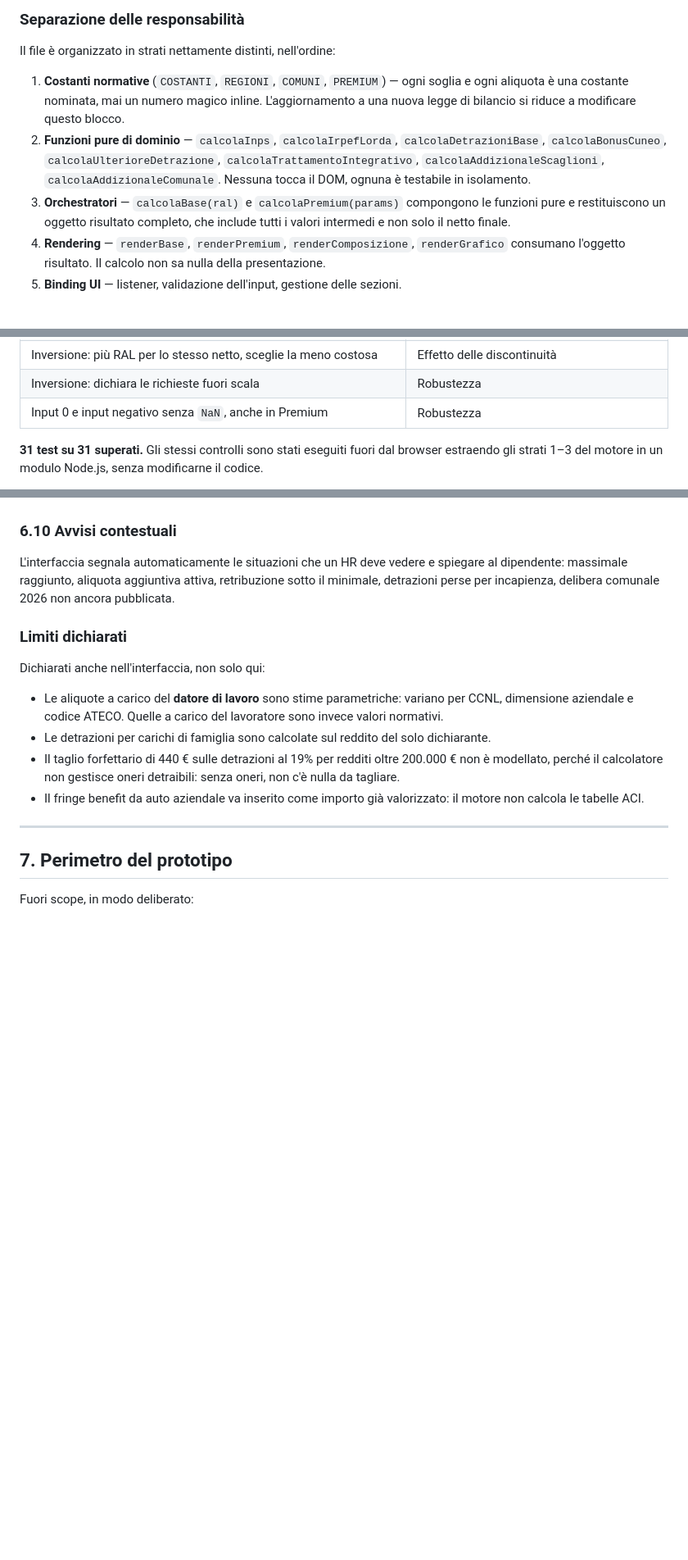
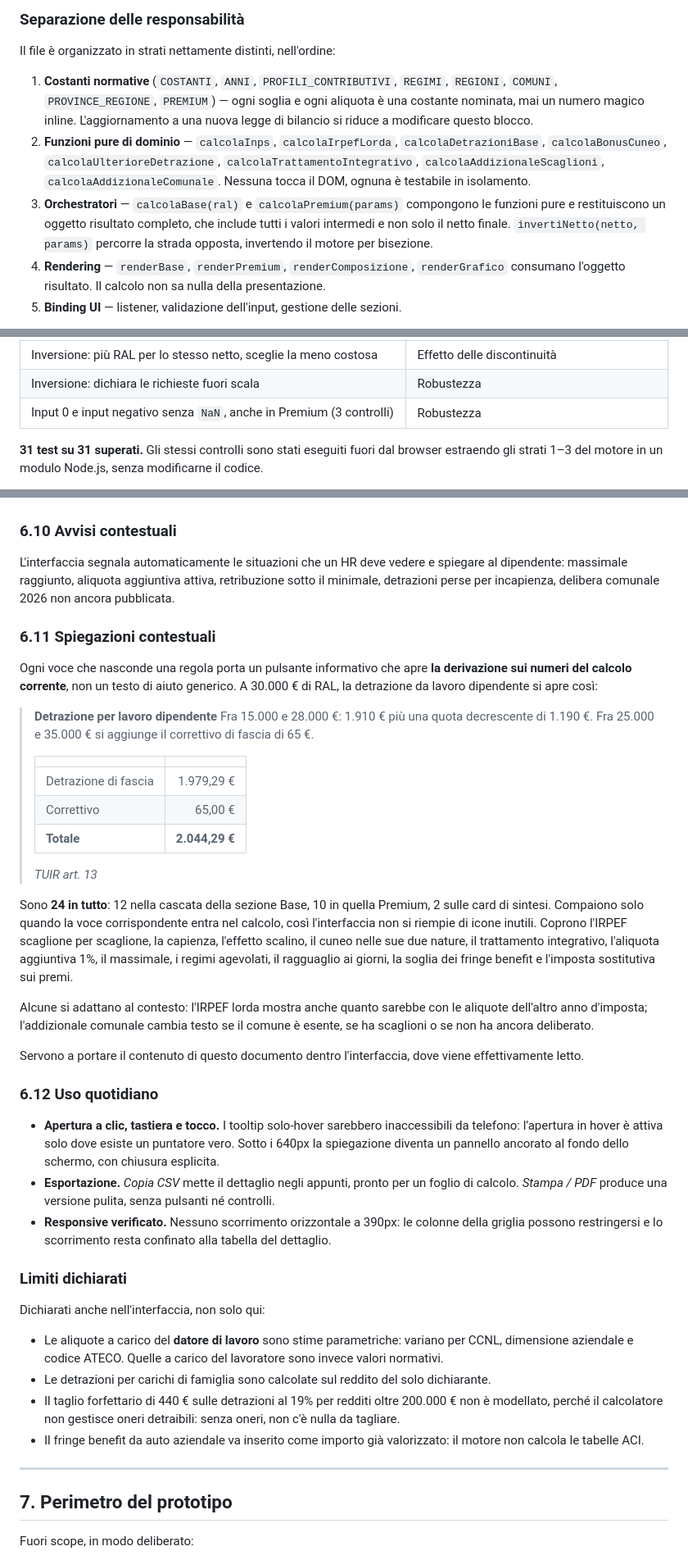
Before and after one commit to Angelo-404/calcolatore-ral-netto, a Markdown page: README.md, 3 parts joined by grey strips. Shown at 82% size. Rendered like a GitHub page; blank space fills up the shorter version.

Commit message:
docs: allinea il README allo stato del progetto
Documentate le funzionalita' che mancavano: spiegazioni contestuali con la
derivazione sui valori correnti, comportamento su schermo stretto,
esportazione CSV e stampa.

Corretti i dati non piu' veri: 24 spiegazioni anziche' una stima, peso del
file 425 KB di cui 252 di dataset, elenco delle costanti normative
aggiornato, inversione citata fra gli orchestratori.

Verificati contro il codice: 31 test, 7.897 comuni, 21 regioni, 107
province, tutte le soglie contributive e i valori di riferimento del
paragrafo 5, ricalcolati con il motore.

Co-Authored-By: Claude Opus 5 <noreply@anthropic.com>

```diff
--- a/README.md
+++ b/README.md
@@ -68,9 +68,9 @@ MotoreFiscale.calcolaBase(30000)
 
 Il file è organizzato in strati nettamente distinti, nell'ordine:
 
-1. **Costanti normative** (`COSTANTI`, `REGIONI`, `COMUNI`, `PREMIUM`) — ogni soglia e ogni aliquota è una costante nominata, mai un numero magico inline. L'aggiornamento a una nuova legge di bilancio si riduce a modificare questo blocco.
+1. **Costanti normative** (`COSTANTI`, `ANNI`, `PROFILI_CONTRIBUTIVI`, `REGIMI`, `REGIONI`, `COMUNI`, `PROVINCE_REGIONE`, `PREMIUM`) — ogni soglia e ogni aliquota è una costante nominata, mai un numero magico inline. L'aggiornamento a una nuova legge di bilancio si riduce a modificare questo blocco.
 2. **Funzioni pure di dominio** — `calcolaInps`, `calcolaIrpefLorda`, `calcolaDetrazioniBase`, `calcolaBonusCuneo`, `calcolaUlterioreDetrazione`, `calcolaTrattamentoIntegrativo`, `calcolaAddizionaleScaglioni`, `calcolaAddizionaleComunale`. Nessuna tocca il DOM, ognuna è testabile in isolamento.
-3. **Orchestratori** — `calcolaBase(ral)` e `calcolaPremium(params)` compongono le funzioni pure e restituiscono un oggetto risultato completo, che include tutti i valori intermedi e non solo il netto finale.
+3. **Orchestratori** — `calcolaBase(ral)` e `calcolaPremium(params)` compongono le funzioni pure e restituiscono un oggetto risultato completo, che include tutti i valori intermedi e non solo il netto finale. `invertiNetto(netto, params)` percorre la strada opposta, invertendo il motore per bisezione.
 4. **Rendering** — `renderBase`, `renderPremium`, `renderComposizione`, `renderGrafico` consumano l'oggetto risultato. Il calcolo non sa nulla della presentazione.
 5. **Binding UI** — listener, validazione dell'input, gestione delle sezioni.
 
@@ -214,7 +214,7 @@ La pagina include una suite di test eseguibile dal browser: sezione **Premium
 | Inversione: la RAL trovata riproduce il netto richiesto | Correttezza dell'inversione |
 | Inversione: più RAL per lo stesso netto, sceglie la meno costosa | Effetto delle discontinuità |
 | Inversione: dichiara le richieste fuori scala | Robustezza |
-| Input 0 e input negativo senza `NaN`, anche in Premium | Robustezza |
+| Input 0 e input negativo senza `NaN`, anche in Premium (3 controlli) | Robustezza |
 
 **31 test su 31 superati.** Gli stessi controlli sono stati eseguiti fuori dal browser estraendo gli strati 1–3 del motore in un modulo Node.js, senza modificarne il codice.
 
@@ -333,6 +333,33 @@ Selezionare un comune **allinea automaticamente la regione**: senza questo vinco
 
 L'interfaccia segnala automaticamente le situazioni che un HR deve vedere e spiegare al dipendente: massimale raggiunto, aliquota aggiuntiva attiva, retribuzione sotto il minimale, detrazioni perse per incapienza, delibera comunale 2026 non ancora pubblicata.
 
+### 6.11 Spiegazioni contestuali
+
+Ogni voce che nasconde una regola porta un pulsante informativo che apre **la derivazione sui numeri del calcolo corrente**, non un testo di aiuto generico. A 30.000 € di RAL, la detrazione da lavoro dipendente si apre così:
+
+> **Detrazione per lavoro dipendente**
+> Fra 15.000 e 28.000 €: 1.910 € più una quota decrescente di 1.190 €. Fra 25.000 e 35.000 € si aggiunge il correttivo di fascia di 65 €.
+>
+> | | |
+> |---|---:|
+> | Detrazione di fascia | 1.979,29 € |
+> | Correttivo | 65,00 € |
+> | **Totale** | **2.044,29 €** |
+>
+> *TUIR art. 13*
+
+Sono **24 in tutto**: 12 nella cascata della sezione Base, 10 in quella Premium, 2 sulle card di sintesi. Compaiono solo quando la voce corrispondente entra nel calcolo, così l'interfaccia non si riempie di icone inutili. Coprono l'IRPEF scaglione per scaglione, la capienza, l'effetto scalino, il cuneo nelle sue due nature, il trattamento integrativo, l'aliquota aggiuntiva 1%, il massimale, i regimi agevolati, il ragguaglio ai giorni, la soglia dei fringe benefit e l'imposta sostitutiva sui premi.
+
+Alcune si adattano al contesto: l'IRPEF lorda mostra anche quanto sarebbe con le aliquote dell'altro anno d'imposta; l'addizionale comunale cambia testo se il comune è esente, se ha scaglioni o se non ha ancora deliberato.
+
+Servono a portare il contenuto di questo documento dentro l'interfaccia, dove viene effettivamente letto.
+
+### 6.12 Uso quotidiano
+
+- **Apertura a clic, tastiera e tocco.** I tooltip solo-hover sarebbero inaccessibili da telefono: l'apertura in hover è attiva solo dove esiste un puntatore vero. Sotto i 640px la spiegazione diventa un pannello ancorato al fondo dello schermo, con chiusura esplicita.
+- **Esportazione.** *Copia CSV* mette il dettaglio negli appunti, pronto per un foglio di calcolo. *Stampa / PDF* produce una versione pulita, senza pulsanti né controlli.
+- **Responsive verificato.** Nessuno scorrimento orizzontale a 390px: le colonne della griglia possono restringersi e lo scorrimento resta confinato alla tabella del dettaglio.
+
 ### Limiti dichiarati
 
 Dichiarati anche nell'interfaccia, non solo qui:
```
Also changed, not shown: other parts of README.md (+2 -2 lines).
